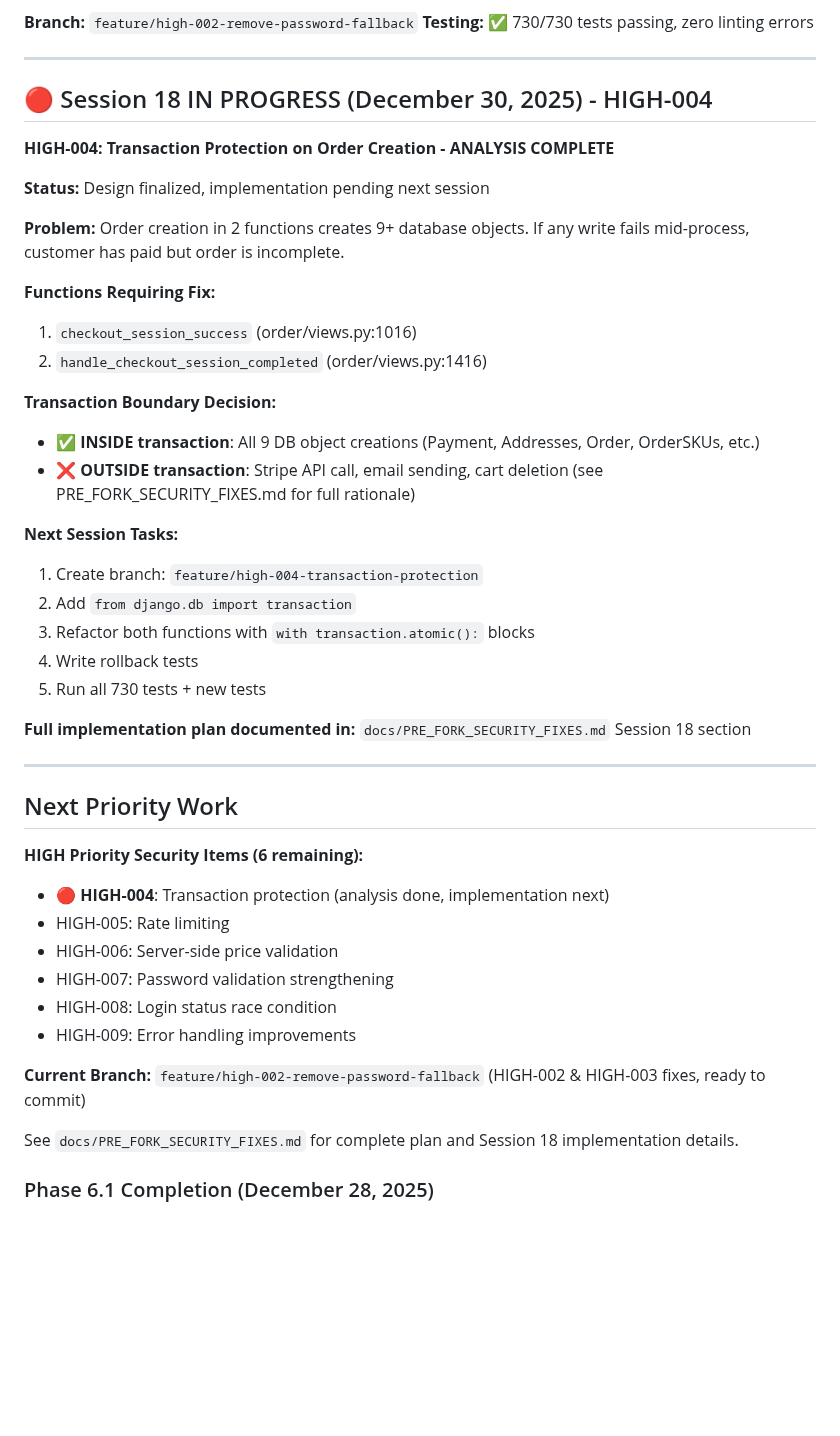
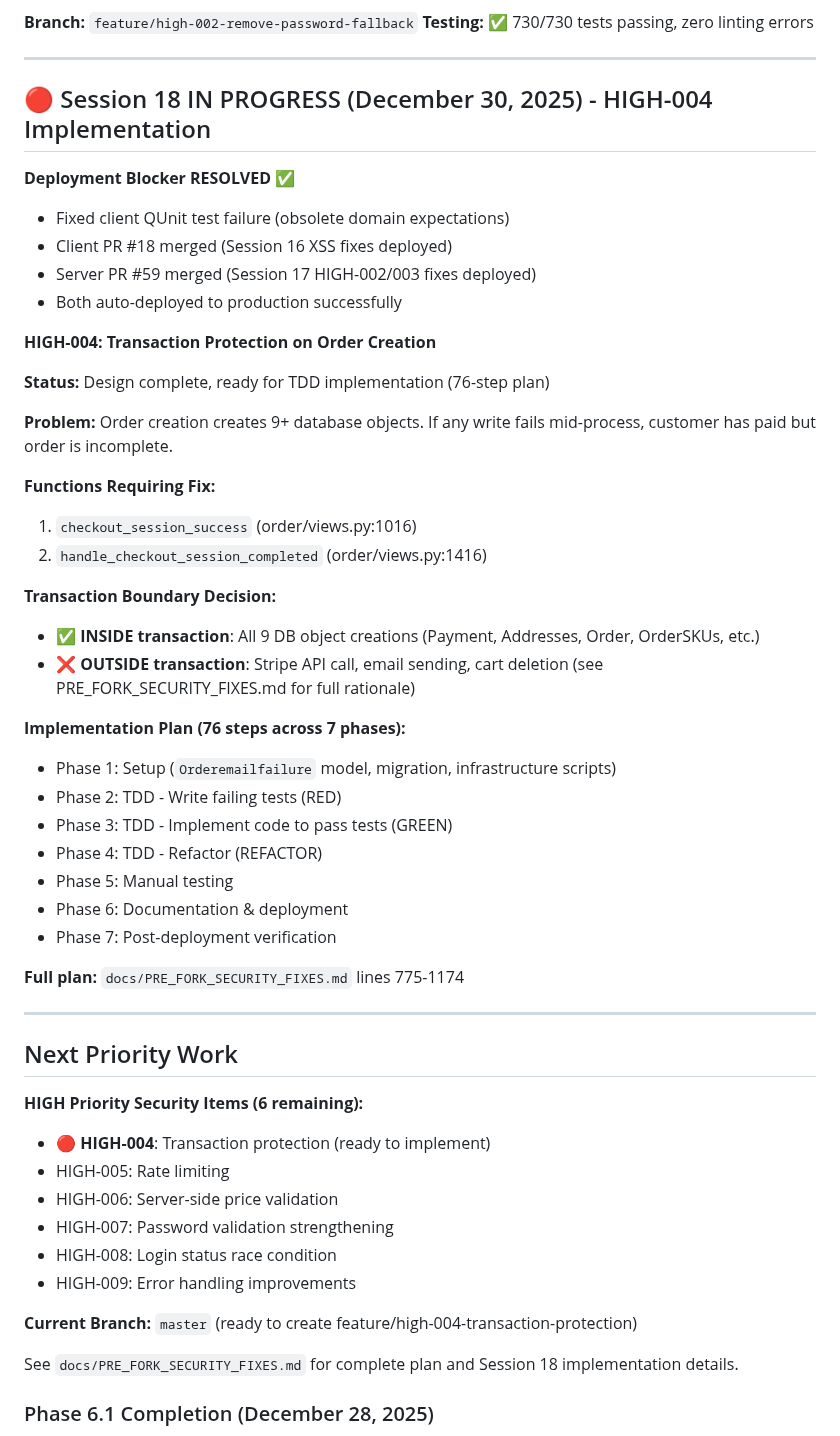
Before and after one commit to bartgottschalk/startup_web_app_server_side, a Markdown page: docs/SESSION_START_PROMPT.md, the part around the change. Drawn GitHub-style; blank space fills up the shorter version.

Commit message:
Update Session 18 status - deployment blocker resolved, ready for HIGH-004
Deployment Blocker RESOLVED:
- Fixed client QUnit test failure (obsolete domain expectations)
- Client PR #18 merged and deployed (Session 16 XSS fixes)
- Server PR #59 merged and deployed (Session 17 HIGH-002/003 fixes)
- Both auto-deployed to production successfully
- All branches cleaned up (local + remote)

HIGH-004 Status:
- Design and review complete (6-phase structure, 5 issues identified)
- 76-step TDD implementation plan ready
- Current branch: master (ready to create feature/high-004-transaction-protection)

🤖 Generated with [Claude Code](https://claude.com/claude-code)

Co-Authored-By: Claude <noreply@anthropic.com>

```diff
--- a/docs/SESSION_START_PROMPT.md
+++ b/docs/SESSION_START_PROMPT.md
@@ -58,13 +58,19 @@ Hi Claude. I want to continue working on these two repositories together:
 
 ---
 
-## 🔴 Session 18 IN PROGRESS (December 30, 2025) - HIGH-004
+## 🔴 Session 18 IN PROGRESS (December 30, 2025) - HIGH-004 Implementation
 
-**HIGH-004: Transaction Protection on Order Creation - ANALYSIS COMPLETE**
+**Deployment Blocker RESOLVED ✅**
+- Fixed client QUnit test failure (obsolete domain expectations)
+- Client PR #18 merged (Session 16 XSS fixes deployed)
+- Server PR #59 merged (Session 17 HIGH-002/003 fixes deployed)
+- Both auto-deployed to production successfully
 
-**Status:** Design finalized, implementation pending next session
+**HIGH-004: Transaction Protection on Order Creation**
 
-**Problem:** Order creation in 2 functions creates 9+ database objects. If any write fails mid-process, customer has paid but order is incomplete.
+**Status:** Design complete, ready for TDD implementation (76-step plan)
+
+**Problem:** Order creation creates 9+ database objects. If any write fails mid-process, customer has paid but order is incomplete.
 
 **Functions Requiring Fix:**
 1. `checkout_session_success` (order/views.py:1016)
@@ -74,28 +80,30 @@ Hi Claude. I want to continue working on these two repositories together:
 - ✅ **INSIDE transaction**: All 9 DB object creations (Payment, Addresses, Order, OrderSKUs, etc.)
 - ❌ **OUTSIDE transaction**: Stripe API call, email sending, cart deletion (see PRE_FORK_SECURITY_FIXES.md for full rationale)
 
-**Next Session Tasks:**
-1. Create branch: `feature/high-004-transaction-protection`
-2. Add `from django.db import transaction`
-3. Refactor both functions with `with transaction.atomic():` blocks
-4. Write rollback tests
-5. Run all 730 tests + new tests
+**Implementation Plan (76 steps across 7 phases):**
+- Phase 1: Setup (`Orderemailfailure` model, migration, infrastructure scripts)
+- Phase 2: TDD - Write failing tests (RED)
+- Phase 3: TDD - Implement code to pass tests (GREEN)
+- Phase 4: TDD - Refactor (REFACTOR)
+- Phase 5: Manual testing
+- Phase 6: Documentation & deployment
+- Phase 7: Post-deployment verification
 
-**Full implementation plan documented in:** `docs/PRE_FORK_SECURITY_FIXES.md` Session 18 section
+**Full plan:** `docs/PRE_FORK_SECURITY_FIXES.md` lines 775-1174
 
 ---
 
 ## Next Priority Work
 
 **HIGH Priority Security Items (6 remaining):**
-- 🔴 **HIGH-004**: Transaction protection (analysis done, implementation next)
+- 🔴 **HIGH-004**: Transaction protection (ready to implement)
 - HIGH-005: Rate limiting
 - HIGH-006: Server-side price validation
 - HIGH-007: Password validation strengthening
 - HIGH-008: Login status race condition
 - HIGH-009: Error handling improvements
 
-**Current Branch:** `feature/high-002-remove-password-fallback` (HIGH-002 & HIGH-003 fixes, ready to commit)
+**Current Branch:** `master` (ready to create feature/high-004-transaction-protection)
 
 See `docs/PRE_FORK_SECURITY_FIXES.md` for complete plan and Session 18 implementation details.
 
```
